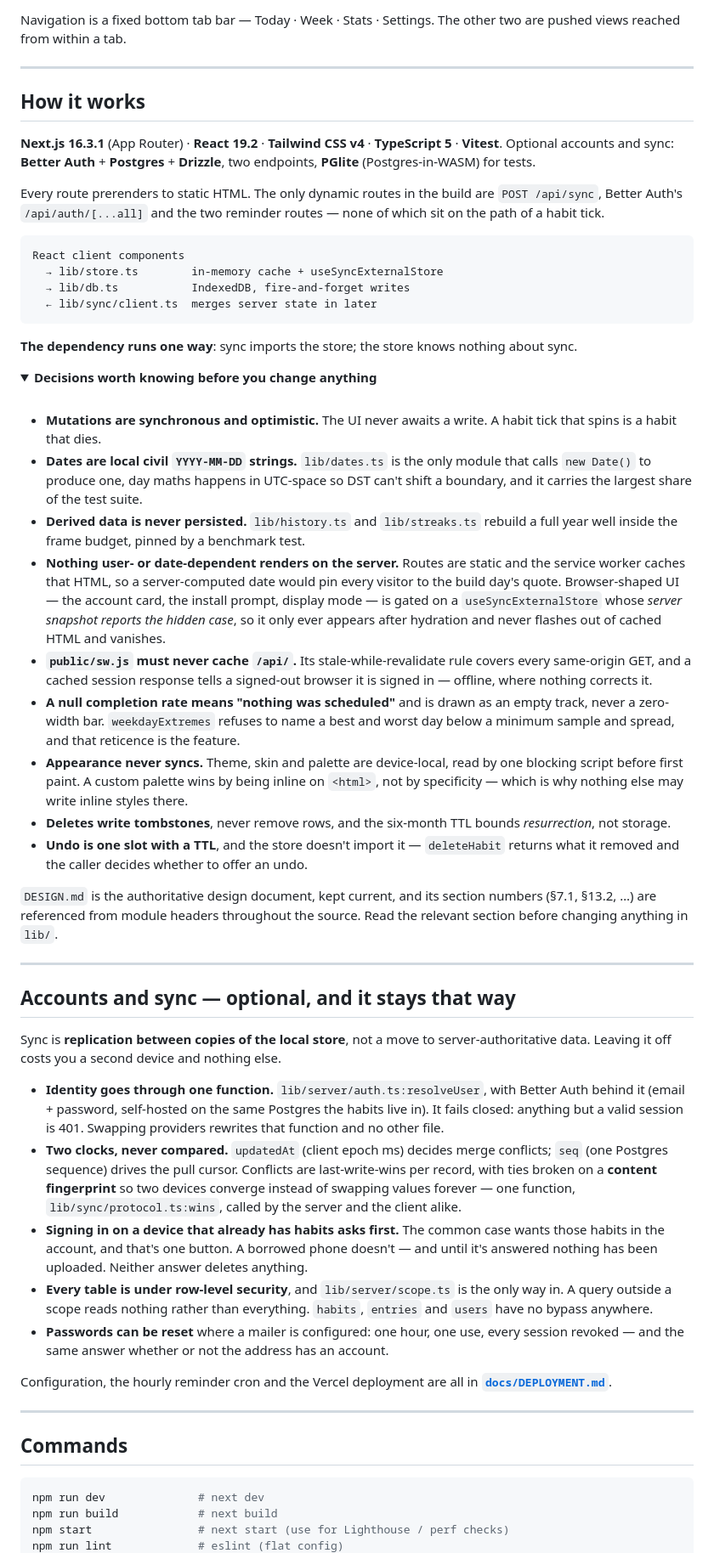
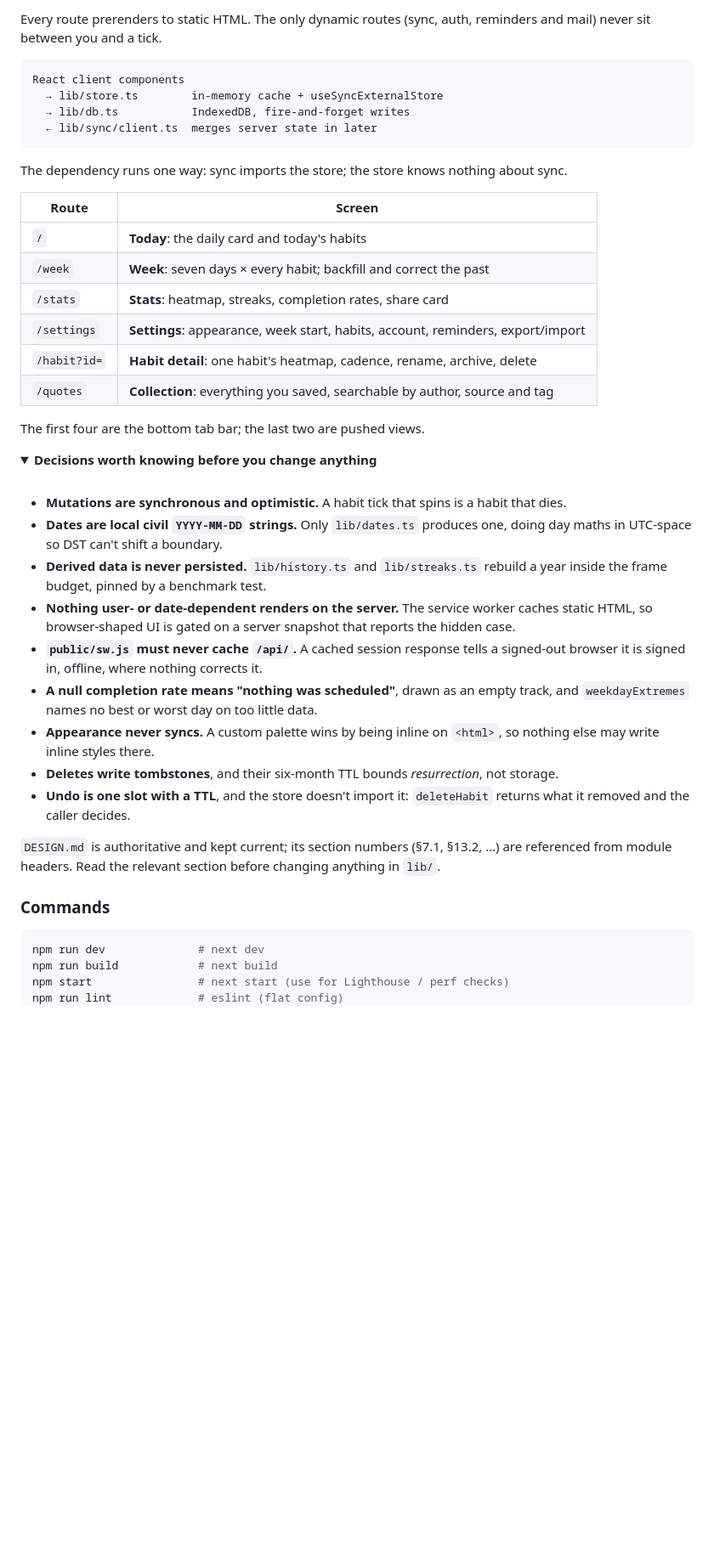
Before and after one commit to chongjie-6/OpenHabits, a Markdown page: README.md, the part around one of its changes. Shown at 85% size. Drawn GitHub-style; folded sections open; blank space fills up the shorter version.

Commit message:
docs: tighten the readme and lead with the pitch
Several points were stated two or three times, and quick start sat in
the middle of the product tour. Implementation detail moves under the hood.

````diff
--- a/README.md
+++ b/README.md
@@ -173,13 +172,5 @@ Prefer facts to exhortation? One setting swaps the corpus. Facts run their own s
 
-Navigation is a fixed bottom tab bar — Today · Week · Stats · Settings. The other two are pushed views reached from within a tab.
-
----
-
-## How it works
-
-**Next.js 16.3.1** (App Router) · **React 19.2** · **Tailwind CSS v4** · **TypeScript 5** · **Vitest**. Optional accounts and sync: **Better Auth** + **Postgres** + **Drizzle**, two endpoints, **PGlite** (Postgres-in-WASM) for tests.
-
-Every route prerenders to static HTML. The only dynamic routes in the build are `POST /api/sync`, Better Auth's `/api/auth/[...all]` and the two reminder routes — none of which sit on the path of a habit tick.
+Every route prerenders to static HTML. The only dynamic routes (sync, auth, reminders and mail) never sit between you and a tick.
 
 ```
 React client components
@@ -188,44 +179,39 @@ React client components
   ← lib/sync/client.ts  merges server state in later
 ```
 
-**The dependency runs one way**: sync imports the store; the store knows nothing about sync.
+The dependency runs one way: sync imports the store; the store knows nothing about sync.
+
+| Route | Screen |
+|---|---|
+| `/` | **Today**: the daily card and today's habits |
+| `/week` | **Week**: seven days × every habit; backfill and correct the past |
+| `/stats` | **Stats**: heatmap, streaks, completion rates, share card |
+| `/settings` | **Settings**: appearance, week start, habits, account, reminders, export/import |
+| `/habit?id=` | **Habit detail**: one habit's heatmap, cadence, rename, archive, delete |
+| `/quotes` | **Collection**: everything you saved, searchable by author, source and tag |
+
+The first four are the bottom tab bar; the last two are pushed views.
 
 <details>
 <summary><b>Decisions worth knowing before you change anything</b></summary>
 
 <br>
 
-- **Mutations are synchronous and optimistic.** The UI never awaits a write. A habit tick that spins is a habit that dies.
-- **Dates are local civil `YYYY-MM-DD` strings.** `lib/dates.ts` is the only module that calls `new Date()` to produce one, day maths happens in UTC-space so DST can't shift a boundary, and it carries the largest share of the test suite.
-- **Derived data is never persisted.** `lib/history.ts` and `lib/streaks.ts` rebuild a full year well inside the frame budget, pinned by a benchmark test.
-- **Nothing user- or date-dependent renders on the server.** Routes are static and the service worker caches that HTML, so a server-computed date would pin every visitor to the build day's quote. Browser-shaped UI — the account card, the install prompt, display mode — is gated on a `useSyncExternalStore` whose *server snapshot reports the hidden case*, so it only ever appears after hydration and never flashes out of cached HTML and vanishes.
-- **`public/sw.js` must never cache `/api/`.** Its stale-while-revalidate rule covers every same-origin GET, and a cached session response tells a signed-out browser it is signed in — offline, where nothing corrects it.
-- **A null completion rate means "nothing was scheduled"** and is drawn as an empty track, never a zero-width bar. `weekdayExtremes` refuses to name a best and worst day below a minimum sample and spread, and that reticence is the feature.
-- **Appearance never syncs.** Theme, skin and palette are device-local, read by one blocking script before first paint. A custom palette wins by being inline on `<html>`, not by specificity — which is why nothing else may write inline styles there.
-- **Deletes write tombstones**, never remove rows, and the six-month TTL bounds *resurrection*, not storage.
-- **Undo is one slot with a TTL**, and the store doesn't import it — `deleteHabit` returns what it removed and the caller decides whether to offer an undo.
+- **Mutations are synchronous and optimistic.** A habit tick that spins is a habit that dies.
+- **Dates are local civil `YYYY-MM-DD` strings.** Only `lib/dates.ts` produces one, doing day maths in UTC-space so DST can't shift a boundary.
+- **Derived data is never persisted.** `lib/history.ts` and `lib/streaks.ts` rebuild a year inside the frame budget, pinned by a benchmark test.
+- **Nothing user- or date-dependent renders on the server.** The service worker caches static HTML, so browser-shaped UI is gated on a server snapshot that reports the hidden case.
+- **`public/sw.js` must never cache `/api/`.** A cached session response tells a signed-out browser it is signed in, offline, where nothing corrects it.
+- **A null completion rate means "nothing was scheduled"**, drawn as an empty track, and `weekdayExtremes` names no best or worst day on too little data.
+- **Appearance never syncs.** A custom palette wins by being inline on `<html>`, so nothing else may write inline styles there.
+- **Deletes write tombstones**, and their six-month TTL bounds *resurrection*, not storage.
+- **Undo is one slot with a TTL**, and the store doesn't import it: `deleteHabit` returns what it removed and the caller decides.
 
-`DESIGN.md` is the authoritative design document, kept current, and its section numbers (§7.1, §13.2, …) are referenced from module headers throughout the source. Read the relevant section before changing anything in `lib/`.
+`DESIGN.md` is authoritative and kept current; its section numbers (§7.1, §13.2, …) are referenced from module headers. Read the relevant section before changing anything in `lib/`.
 
 </details>
 
----
-
-## Accounts and sync — optional, and it stays that way
-
-Sync is **replication between copies of the local store**, not a move to server-authoritative data. Leaving it off costs you a second device and nothing else.
-
-- **Identity goes through one function.** `lib/server/auth.ts:resolveUser`, with Better Auth behind it (email + password, self-hosted on the same Postgres the habits live in). It fails closed: anything but a valid session is 401. Swapping providers rewrites that function and no other file.
-- **Two clocks, never compared.** `updatedAt` (client epoch ms) decides merge conflicts; `seq` (one Postgres sequence) drives the pull cursor. Conflicts are last-write-wins per record, with ties broken on a **content fingerprint** so two devices converge instead of swapping values forever — one function, `lib/sync/protocol.ts:wins`, called by the server and the client alike.
-- **Signing in on a device that already has habits asks first.** The common case wants those habits in the account, and that's one button. A borrowed phone doesn't — and until it's answered nothing has been uploaded. Neither answer deletes anything.
-- **Every table is under row-level security**, and `lib/server/scope.ts` is the only way in. A query outside a scope reads nothing rather than everything. `habits`, `entries` and `users` have no bypass anywhere.
-- **Passwords can be reset** where a mailer is configured: one hour, one use, every session revoked — and the same answer whether or not the address has an account.
-
-Configuration, the hourly reminder cron and the Vercel deployment are all in **[`docs/DEPLOYMENT.md`](docs/DEPLOYMENT.md)**.
-
----
-
-## Commands
+### Commands
 
 ```bash
 npm run dev              # next dev
````
Also changed, not shown: other parts of README.md (+52 -59 lines).
